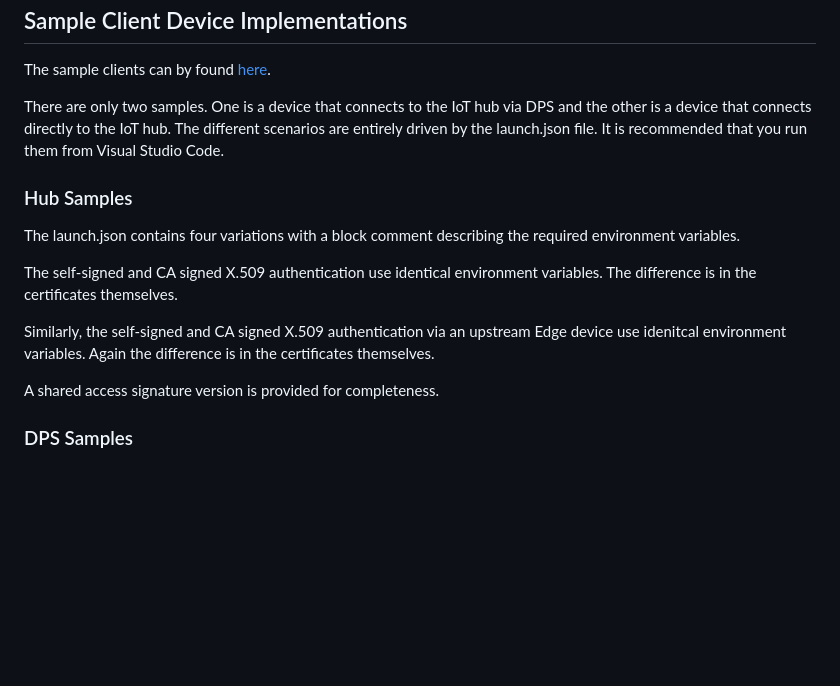
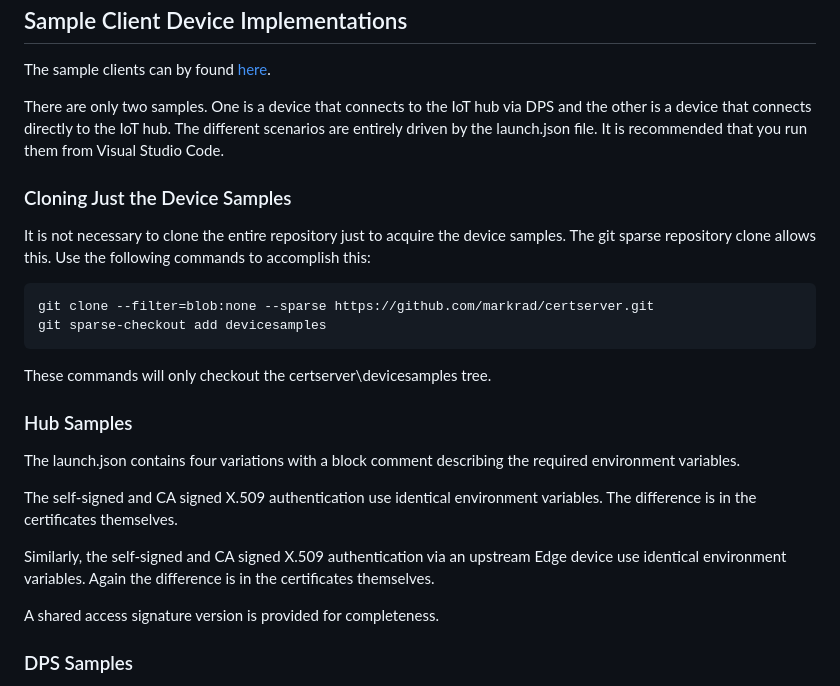
Before and after one commit to markrad/CertServer, a Markdown page: Examples.md, the part around the change. GitHub-like rendering; blank space fills up the shorter version.

````diff
--- a/Examples.md
+++ b/Examples.md
@@ -98,12 +98,20 @@ The sample clients can by found [here](./devicesamples/).
 
 There are only two samples. One is a device that connects to the IoT hub via DPS and the other is a device that connects directly to the IoT hub. The different scenarios are entirely driven by the launch.json file. It is recommended that you run them from Visual Studio Code.
 
+### Cloning Just the Device Samples
+It is not necessary to clone the entire repository just to acquire the device samples. The git sparse repository clone allows this. Use the following commands to accomplish this:
+```bash
+git clone --filter=blob:none --sparse https://github.com/markrad/certserver.git
+git sparse-checkout add devicesamples
+```
+These commands will only checkout the certserver\devicesamples tree.
+
 ### Hub Samples
 The launch.json contains four variations with a block comment describing the required environment variables.
 
 The self-signed and CA signed X.509 authentication use identical environment variables. The difference is in the certificates themselves.
 
-Similarly, the self-signed and CA signed X.509 authentication via an upstream Edge device use idenitcal environment variables. Again the difference is in the certificates themselves.
+Similarly, the self-signed and CA signed X.509 authentication via an upstream Edge device use identical environment variables. Again the difference is in the certificates themselves.
 
 A shared access signature version is provided for completeness.
 
````
Also changed, not shown: README.md (+3 -0 lines).
